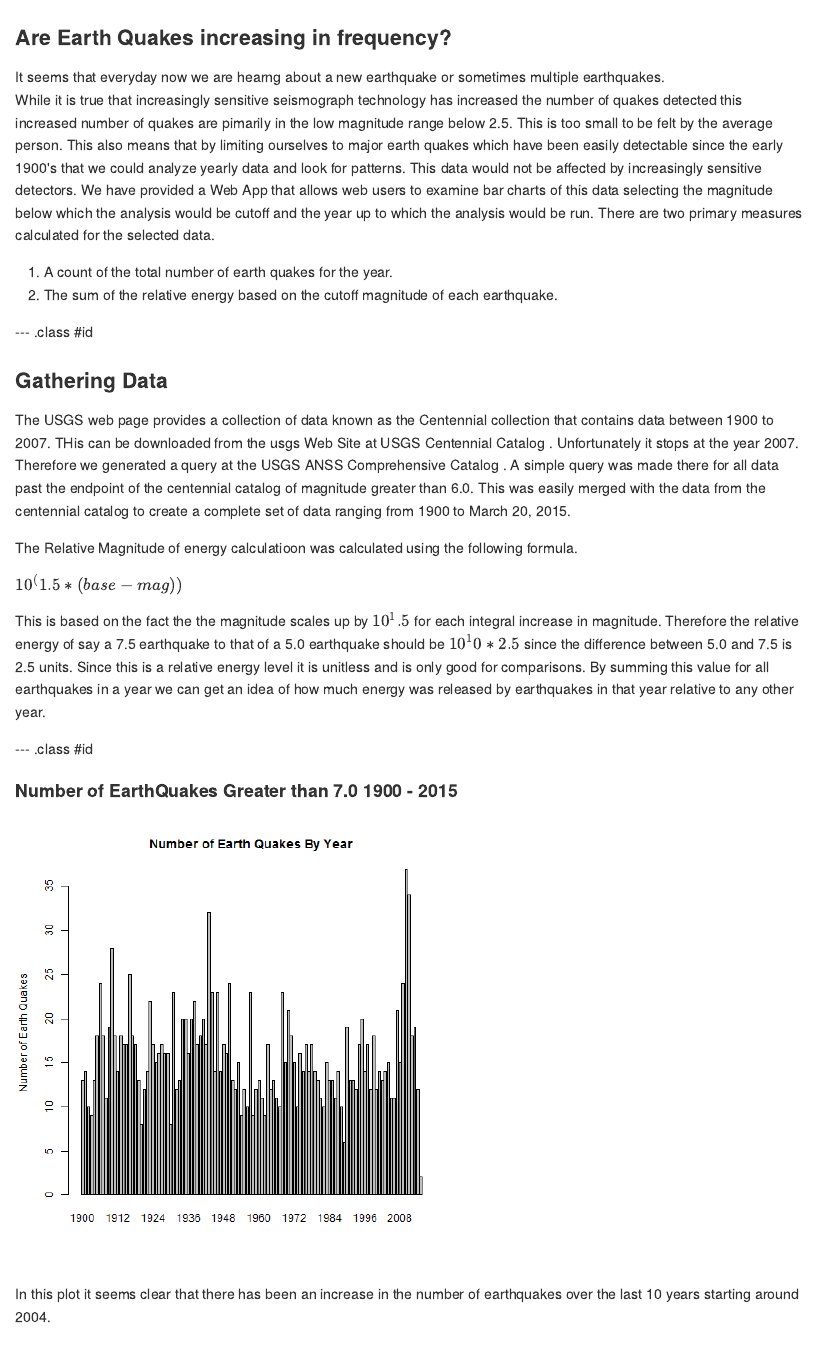
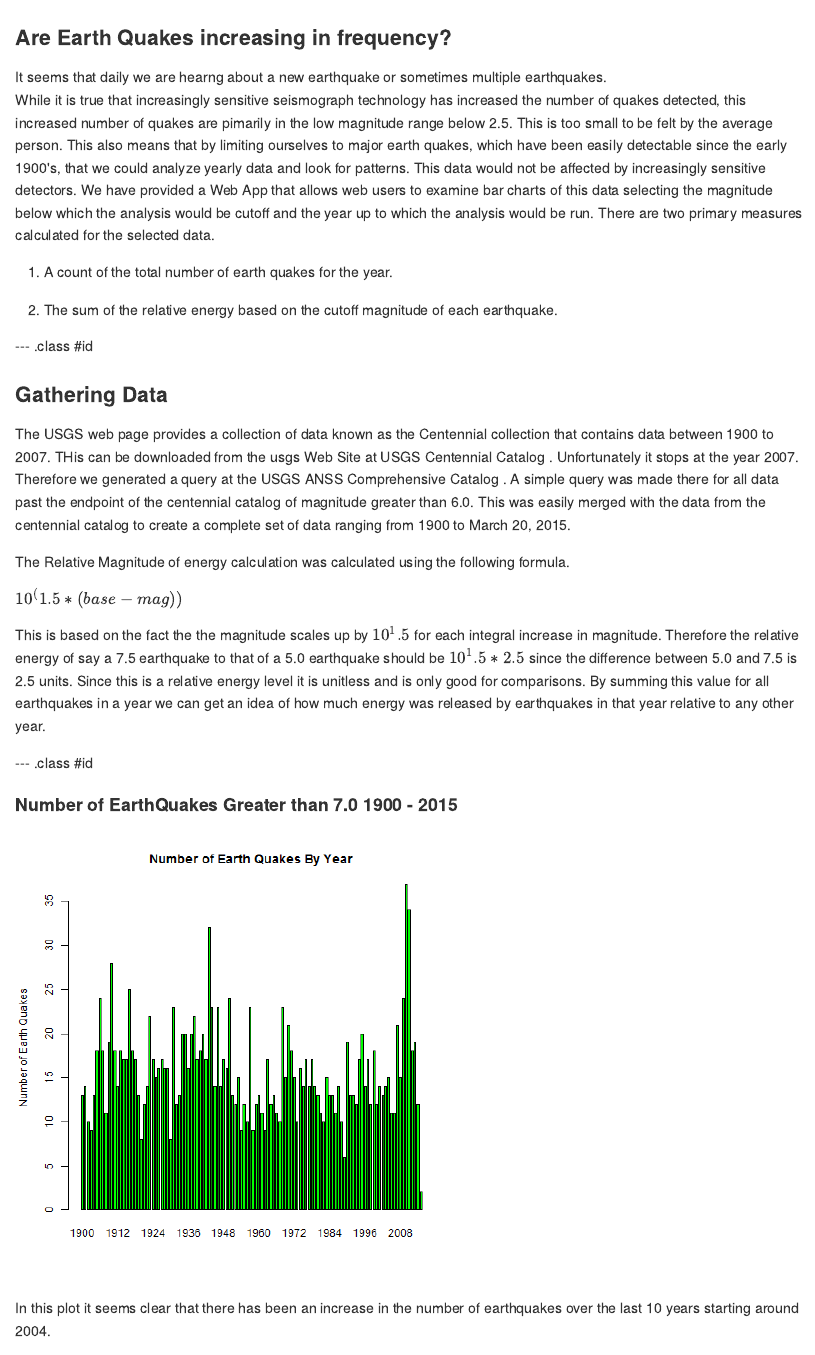
Before and after one commit to dathayer23/DataProductsSlidify, an R Markdown document (index.Rmd): the page in a window 1100 px wide, from its top. The pictures show the output file index.md that the author committed with the source, drawn offline in the style of GitHub.

Commit message:
tweak final plots

````diff
--- a/index.Rmd
+++ b/index.Rmd
@@ -12,15 +12,17 @@
 ---
 
 ### Are Earth Quakes increasing in frequency?
-It seems that everyday now we are hearng about a new earthquake or sometimes multiple earthquakes.
+It seems that daily we are hearng about a new earthquake or sometimes multiple earthquakes.
 While it is true that increasingly sensitive seismograph technology has increased the number of quakes
-detected this increased number of quakes are pimarily in the low magnitude range below 2.5. This is too
-small to be felt by the average person. This also means that by limiting ourselves to major earth quakes
-which have been easily detectable since  the early 1900's that we could analyze yearly data and look for
+detected, this increased number of quakes are pimarily in the low magnitude range below 2.5. This is too
+small to be felt by the average person. This also means that by limiting ourselves to major earth quakes,
+which have been easily detectable since  the early 1900's, that we could analyze yearly data and look for
 patterns. This data would not be affected by increasingly sensitive detectors.  We have provided a Web App that
 allows web users to examine bar charts of this data selecting the magnitude below which the analysis would be cutoff
 and the year up to which the analysis would be run.  There are two primary measures calculated for the selected data.
+
 1. A count of the total number of earth quakes for the year.
+
 2. The sum of the relative energy based on the cutoff magnitude of each earthquake.
 
 
@@ -30,17 +32,17 @@
 
 The USGS web page provides a collection of data known as the Centennial collection that contains data between 1900 to 2007. THis can be downloaded from the usgs Web Site at <a link="http://earthquake.usgs.gov/data/centennial/centennial_Y2K.CAT"> USGS Centennial Catalog </a>. Unfortunately it stops at the year 2007.  Therefore we generated a query at the  <a link="http://earthquake.usgs.gov/earthquakes/search/">USGS ANSS Comprehensive Catalog </a>.  A simple query was made there for all data past the endpoint of the centennial catalog of magnitude greater than 6.0.  This was easily merged with the data from the centennial catalog to create a complete set of data ranging from 1900 to March 20, 2015.
 
-The Relative Magnitude of energy calculatioon was calculated using the following formula.
+The Relative Magnitude of energy calculation was calculated using the following formula.
 
 $10^(1.5*(base - mag))$
 
-This is based on the fact the the magnitude scales up by $10^1.5$ for each integral increase in magnitude.  Therefore the relative energy of say a 7.5 earthquake to that of a 5.0 earthquake should be $10^10*2.5$ since the difference between 5.0 and 7.5 is 2.5 units.  Since this is a relative energy level it is unitless and is only good for comparisons.  By summing this value for all earthquakes in a year we can get an idea of how much energy was released by earthquakes in that year relative to any other year.
+This is based on the fact the the magnitude scales up by $10^1.5$ for each integral increase in magnitude. Therefore the relative energy of say a 7.5 earthquake to that of a 5.0 earthquake should be $10^1.5*2.5$ since the difference between 5.0 and 7.5 is 2.5 units.  Since this is a relative energy level it is unitless and is only good for comparisons.  By summing this value for all earthquakes in a year we can get an idea of how much energy was released by earthquakes in that year relative to any other year.
 
 --- .class #id
 
 #### Number of EarthQuakes Greater than 7.0 1900 - 2015
 ```{r echo=FALSE}
-load("../../ShinyApp/Data/eqData3.RData")
+load("eqData3.RData")
 
 sumAbsMag <- function(mags, base) { sum((10 ^ (1.5 * (mags - base))))}
 absMagForYear <- function(base, data, year) { sumAbsMag(filter(data, Year == year, Magnitude >= base)$Magnitude, base) }
````
Also changed, not shown: assets/fig/unnamed-chunk-1-1.png, eqData3.RData (added), index.html, index.md, index.Rmd (7 more changed lines).
